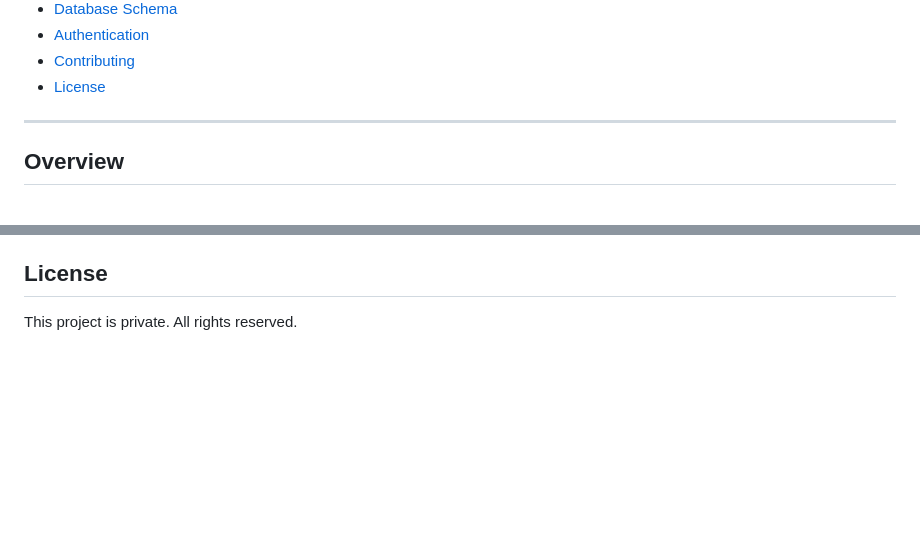
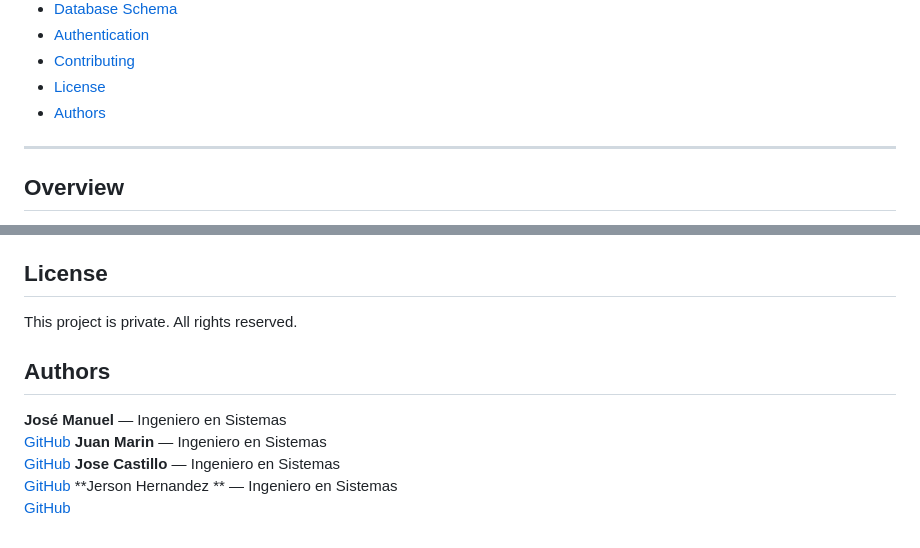
Before and after one commit to Jercahdz/demo_mercantware, a Markdown page: README.md, 2 parts joined by grey strips. Rendered like a GitHub page; blank space fills up the shorter version.

Commit message:
add authors section

```diff
--- a/README.md
+++ b/README.md
@@ -18,6 +18,7 @@ A mobile business management application built with React Native and Expo, desig
 - [Authentication](#authentication)
 - [Contributing](#contributing)
 - [License](#license)
+- [Authors](#authors)
 
 ---
 
@@ -210,3 +211,14 @@ Please follow [Conventional Commits](https://www.conventionalcommits.org/) for c
 ## License
 
 This project is private. All rights reserved.
+
+## Authors
+
+**José Manuel** — Ingeniero en Sistemas
+[GitHub](https://github.com/JManu02)
+**Juan Marin** — Ingeniero en Sistemas
+[GitHub](https://github.com/JuanM-25)
+**Jose Castillo** — Ingeniero en Sistemas
+[GitHub](https://github.com/JoseACO16)
+**Jerson Hernandez ** — Ingeniero en Sistemas
+[GitHub](https://github.com/Jercahdz)
```
